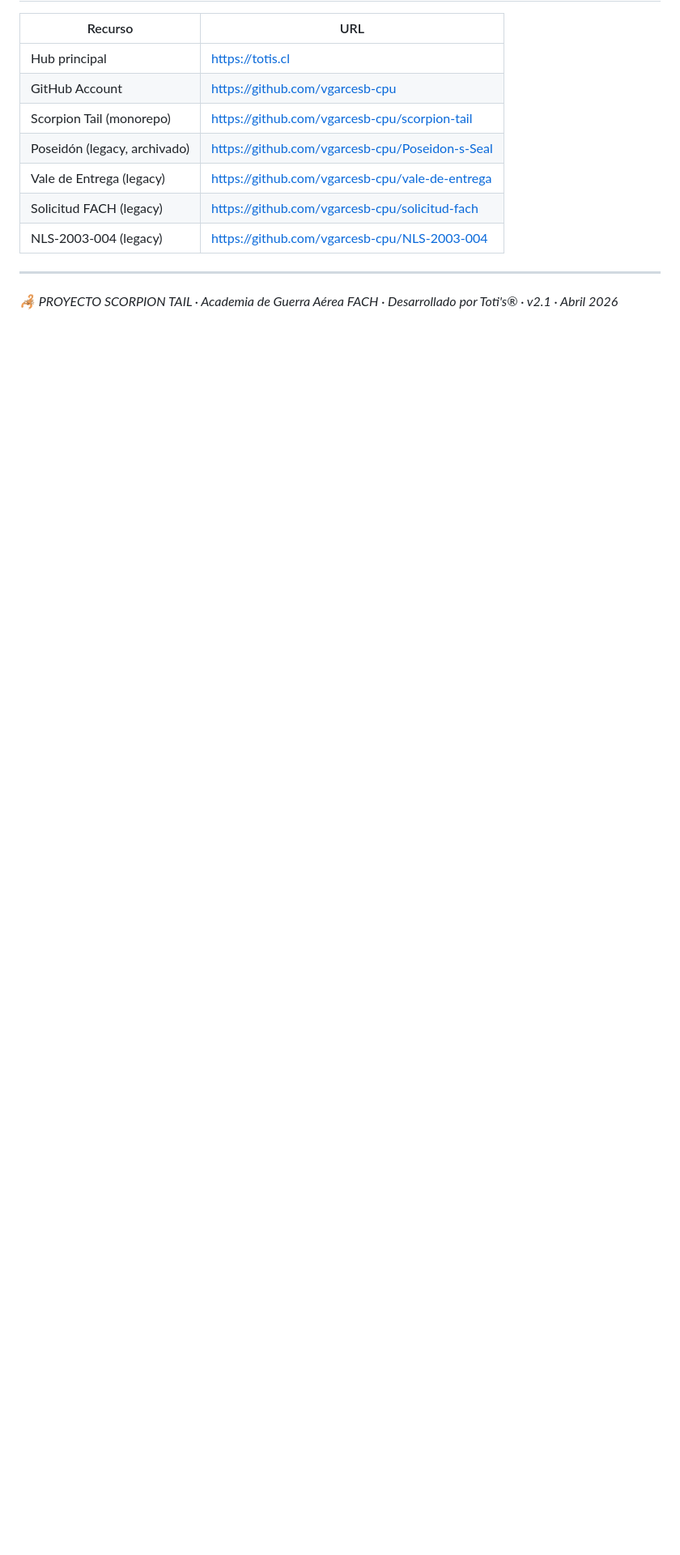
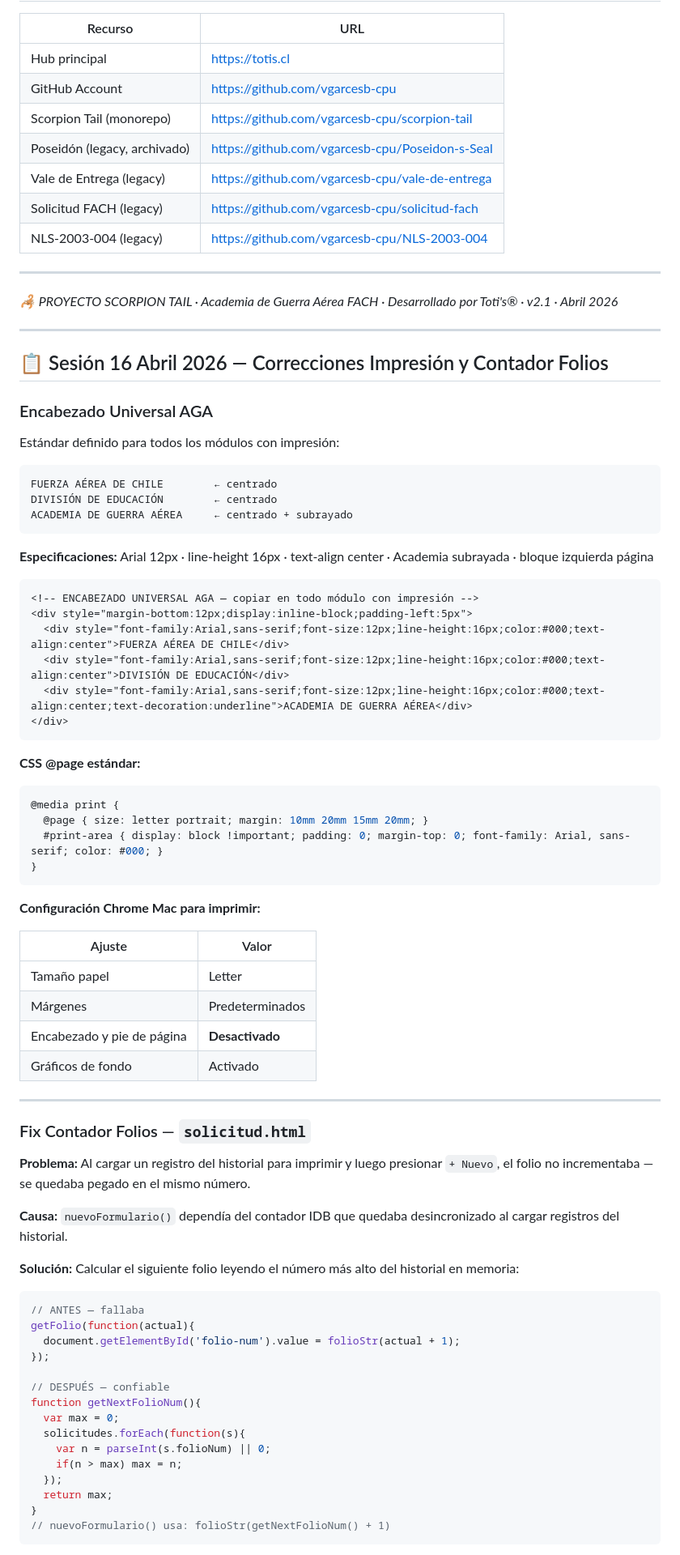
Before and after one commit to vgarcesb-cpu/scorpion-tail, a Markdown page: README.md, the part around one of its changes. Shown at 81% size. Drawn GitHub-style; blank space fills up the shorter version.

````diff
--- a/README.md
+++ b/README.md
@@ -515,3 +515,74 @@ Reglas: NUNCA auto-limpiar pantalla al guardar. El usuario limpia con `nuevo()`.
 ---
 
 *🦂 PROYECTO SCORPION TAIL · Academia de Guerra Aérea FACH · Desarrollado por Toti's® · v2.1 · Abril 2026*
+
+---
+
+## 📋 Sesión 16 Abril 2026 — Correcciones Impresión y Contador Folios
+
+### Encabezado Universal AGA
+
+Estándar definido para todos los módulos con impresión:
+
+```
+FUERZA AÉREA DE CHILE        ← centrado
+DIVISIÓN DE EDUCACIÓN        ← centrado
+ACADEMIA DE GUERRA AÉREA     ← centrado + subrayado
+```
+
+**Especificaciones:** Arial 12px · line-height 16px · text-align center · Academia subrayada · bloque izquierda página
+
+```html
+<!-- ENCABEZADO UNIVERSAL AGA — copiar en todo módulo con impresión -->
+<div style="margin-bottom:12px;display:inline-block;padding-left:5px">
+  <div style="font-family:Arial,sans-serif;font-size:12px;line-height:16px;color:#000;text-align:center">FUERZA AÉREA DE CHILE</div>
+  <div style="font-family:Arial,sans-serif;font-size:12px;line-height:16px;color:#000;text-align:center">DIVISIÓN DE EDUCACIÓN</div>
+  <div style="font-family:Arial,sans-serif;font-size:12px;line-height:16px;color:#000;text-align:center;text-decoration:underline">ACADEMIA DE GUERRA AÉREA</div>
+</div>
+```
+
+**CSS @page estándar:**
+```css
+@media print {
+  @page { size: letter portrait; margin: 10mm 20mm 15mm 20mm; }
+  #print-area { display: block !important; padding: 0; margin-top: 0; font-family: Arial, sans-serif; color: #000; }
+}
+```
+
+**Configuración Chrome Mac para imprimir:**
+
+| Ajuste | Valor |
+|--------|-------|
+| Tamaño papel | Letter |
+| Márgenes | Predeterminados |
+| Encabezado y pie de página | **Desactivado** |
+| Gráficos de fondo | Activado |
+
+---
+
+### Fix Contador Folios — `solicitud.html`
+
+**Problema:** Al cargar un registro del historial para imprimir y luego presionar `+ Nuevo`, el folio no incrementaba — se quedaba pegado en el mismo número.
+
+**Causa:** `nuevoFormulario()` dependía del contador IDB que quedaba desincronizado al cargar registros del historial.
+
+**Solución:** Calcular el siguiente folio leyendo el número más alto del historial en memoria:
+
+```javascript
+// ANTES — fallaba
+getFolio(function(actual){
+  document.getElementById('folio-num').value = folioStr(actual + 1);
+});
+
+// DESPUÉS — confiable
+function getNextFolioNum(){
+  var max = 0;
+  solicitudes.forEach(function(s){
+    var n = parseInt(s.folioNum) || 0;
+    if(n > max) max = n;
+  });
+  return max;
+}
+// nuevoFormulario() usa: folioStr(getNextFolioNum() + 1)
+```
+
````
Also changed, not shown: other parts of README.md (+14 -0 lines).
